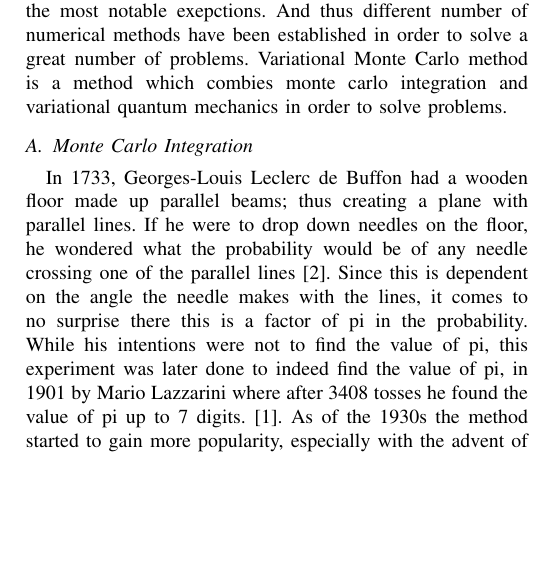
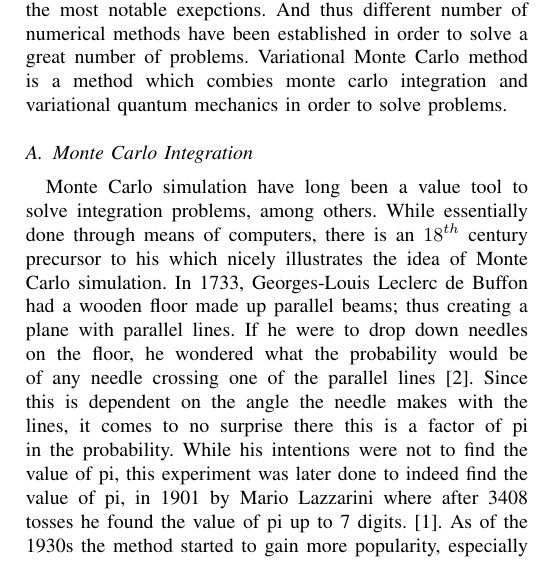
Before and after one commit to evalvarez12/Variational-Quantum, a LaTeX paper (TeX/report1.tex, which reads TeX/introduction.tex): part of one column of page 1 of 3, cut so that both start at the same text, the shorter picture padded with empty space. Compiled offline with pdfLaTeX.

Commit message:
minor te changes

```diff
--- a/TeX/introduction.tex
+++ b/TeX/introduction.tex
@@ -12,9 +12,9 @@ quantum mechanics in order to solve problems.
 
 
 \subsection{Monte Carlo Integration}
-% Monte Carlo simulation have long been a value tool to solve integration problems, among others.
-% While essentially done through means of computers, there is an $18^{th}$ century precursor to
-% his which nicely illustrates the idea of Monte Carlo simulation.
+Monte Carlo simulation have long been a value tool to solve integration problems, among others.
+While essentially done through means of computers, there is an $18^{th}$ century precursor to
+his which nicely illustrates the idea of Monte Carlo simulation.
 In 1733, Georges-Louis Leclerc
 de Buffon had a wooden floor made up parallel beams; thus creating a plane with parallel lines.
 If he were to drop down needles on the floor, he wondered what the probability would be of
```
